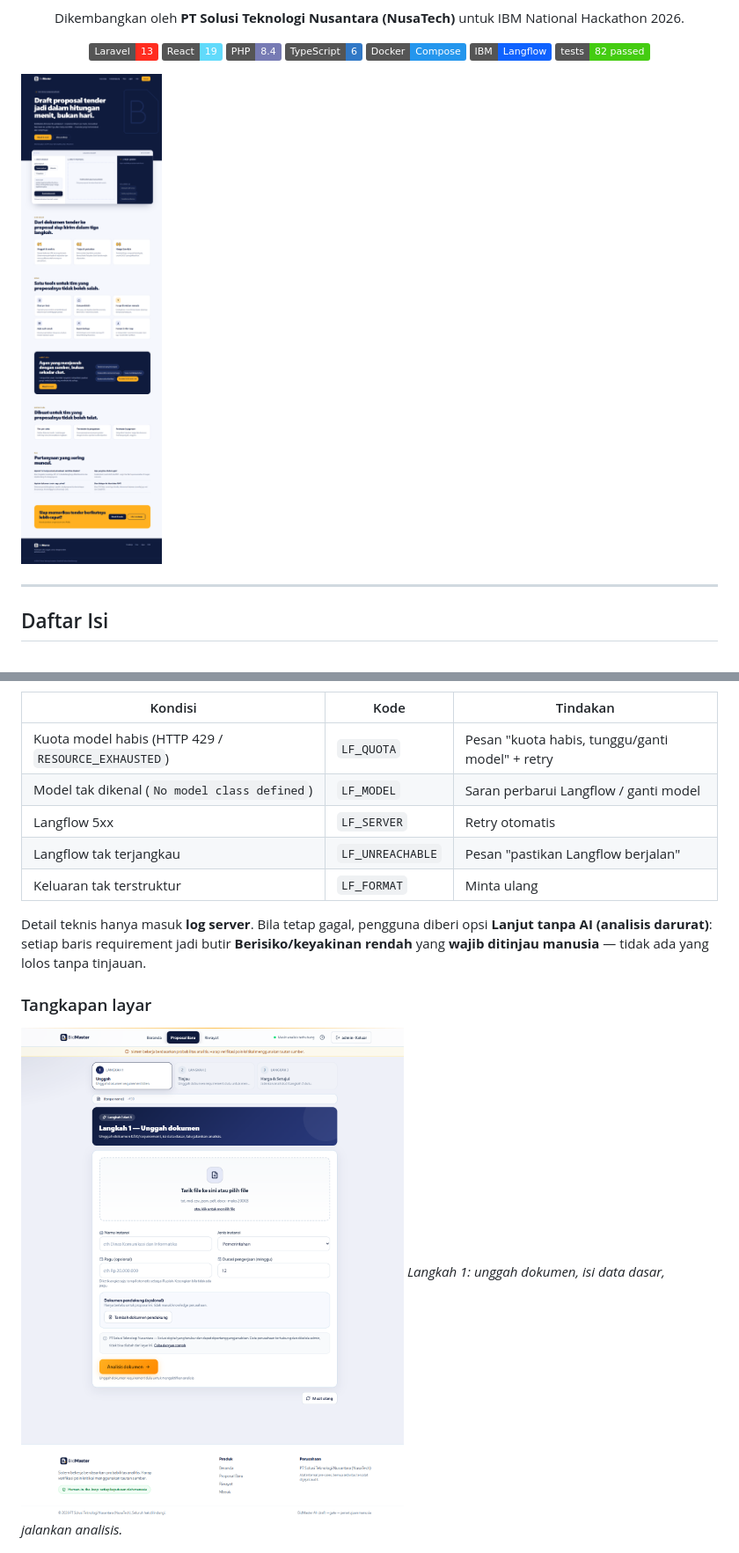
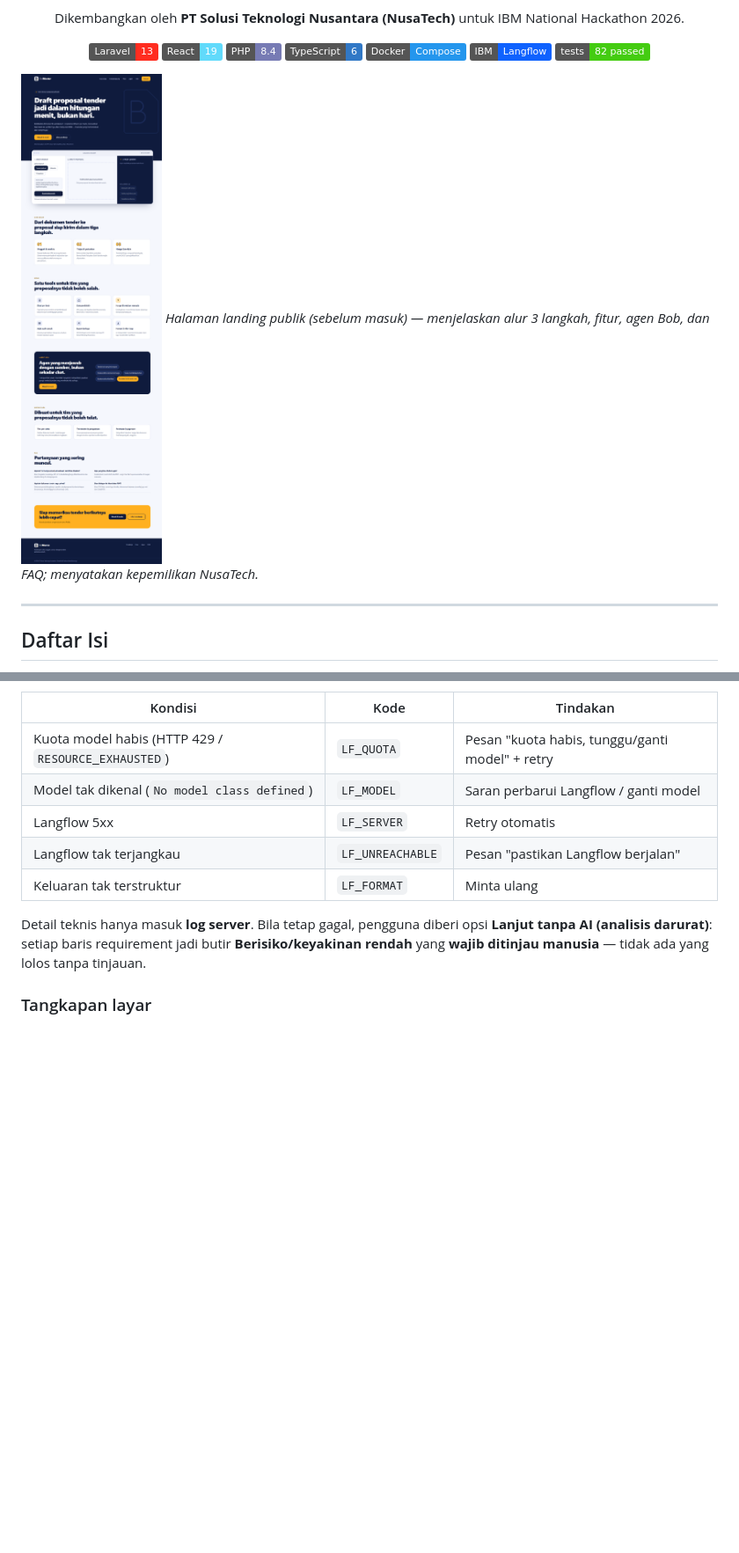
Before and after one commit to IBM-National-Hackathon-2026/bidmaster, a Markdown page: README.md, 2 parts joined by grey strips. Shown: that part at 88% size. Drawn GitHub-style; badges without logos; blank space fills up the shorter version.

```diff
--- a/README.md
+++ b/README.md
@@ -16,7 +16,8 @@ Dikembangkan oleh **PT Solusi Teknologi Nusantara (NusaTech)** untuk IBM Nationa
 
 </div>
 
-![BidMaster AI — antarmuka aplikasi](assets/screenshots/00-hero.png)
+![BidMaster AI — halaman landing publik](assets/screenshots/00-hero.png)
+*Halaman landing publik (sebelum masuk) — menjelaskan alur 3 langkah, fitur, agen Bob, dan FAQ; menyatakan kepemilikan NusaTech.*
 
 ---
 
@@ -108,9 +107,6 @@ Galat Langflow diklasifikasi menjadi pesan Indonesia yang ramah (bukan JSON ment
 Detail teknis hanya masuk **log server**. Bila tetap gagal, pengguna diberi opsi **Lanjut tanpa AI (analisis darurat)**: setiap baris requirement jadi butir **Berisiko/keyakinan rendah** yang **wajib ditinjau manusia** — tidak ada yang lolos tanpa tinjauan.
 
 ### Tangkapan layar
-
-![Langkah 1 — unggah dan analisis](assets/screenshots/01-unggah.png)
-*Langkah 1: unggah dokumen, isi data dasar, jalankan analisis.*
 
 ![Langkah 3 — harga dan gate](assets/screenshots/03-harga.png)
 *Langkah 3: harga per baris, diskon, dan syarat sebelum unduh.*
```
Also changed, not shown: other parts of README.md (+6 -19 lines), assets/screenshots/03-harga.png (added), assets/screenshots/04-bob.png (added), 1 other file.
